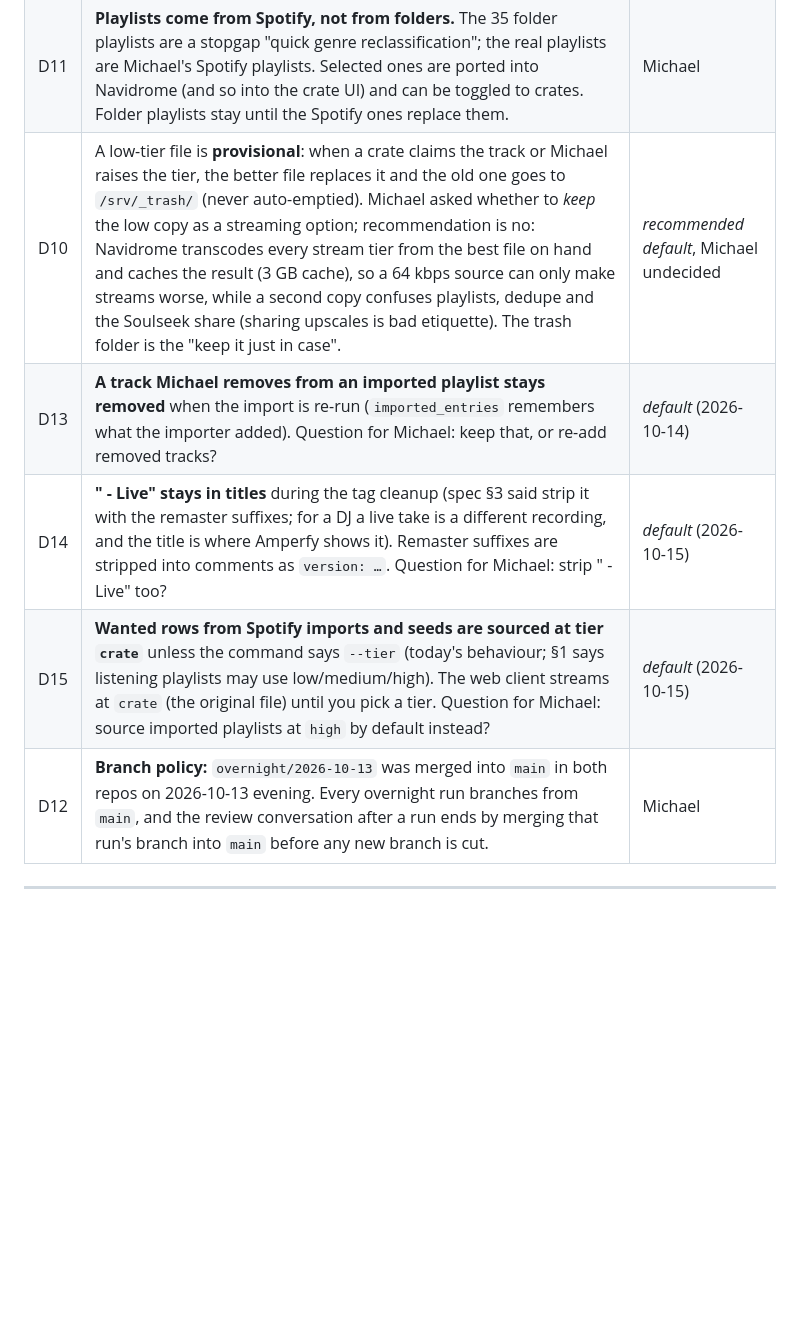
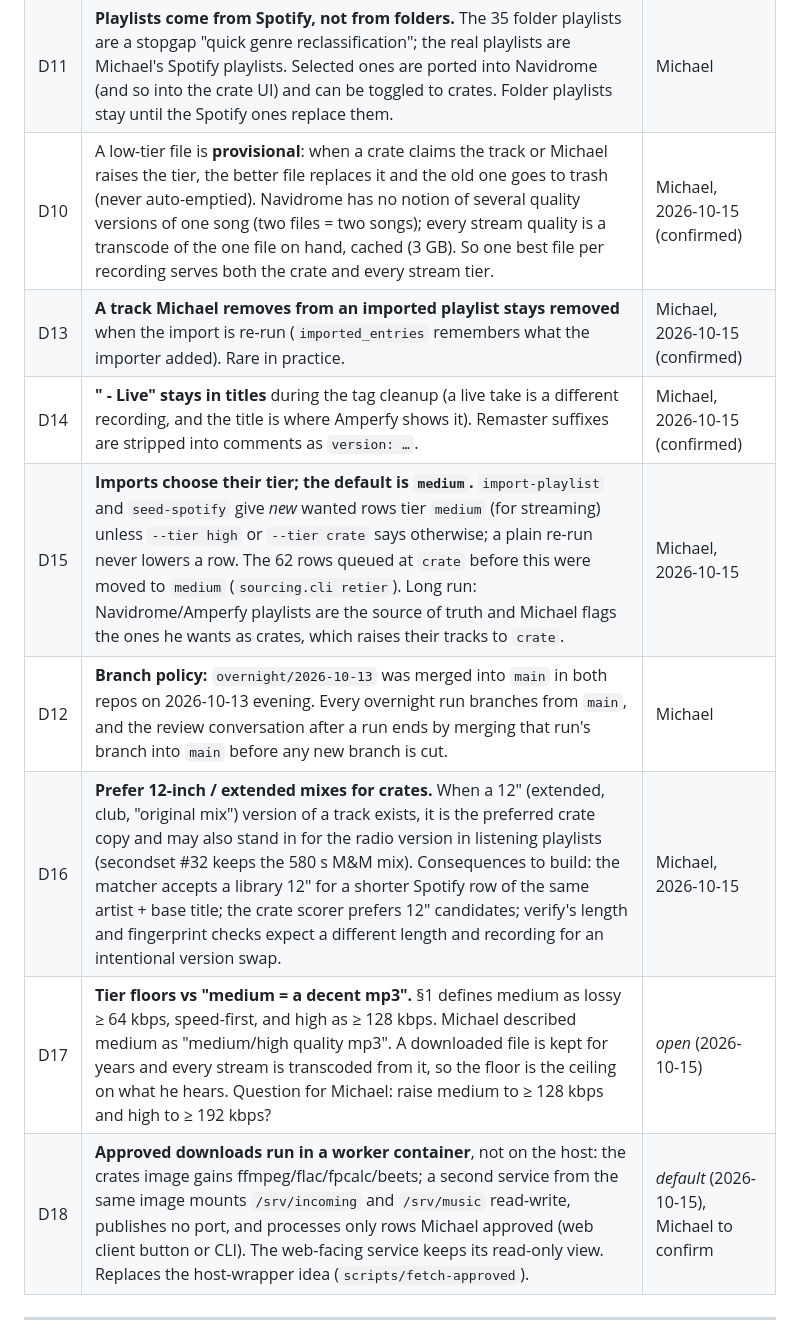
Before and after one commit to mh550/dj-crate-streaming, a Markdown page: docs/specs/2026-10-13-next-session-design.md, the part around the change. Drawn GitHub-style; blank space fills up the shorter version.

Commit message:
docs/specs §0: review 2026-10-15 — D10/D13/D14 confirmed, D15 imports default medium, D16 prefer 12" mixes, D17 tier floors (open), D18 worker container (default)

```diff
--- a/docs/specs/2026-10-13-next-session-design.md
+++ b/docs/specs/2026-10-13-next-session-design.md
@@ -62,11 +62,14 @@ turns §7 into `docs/plans/` plans (writing-plans → executing-plans), bounded
 | D8 | External search sources: Spotify public embed data + MusicBrainz first; SoundCloud deferred (official API needs Artist Pro). | *default* |
 | D9 | Quality tiers are **sourcing tiers** (what the Soulseek getter chooses), with the stream transcode following the same name. Definitions in §1. | Michael |
 | D11 | **Playlists come from Spotify, not from folders.** The 35 folder playlists are a stopgap "quick genre reclassification"; the real playlists are Michael's Spotify playlists. Selected ones are ported into Navidrome (and so into the crate UI) and can be toggled to crates. Folder playlists stay until the Spotify ones replace them. | Michael |
-| D10 | A low-tier file is **provisional**: when a crate claims the track or Michael raises the tier, the better file replaces it and the old one goes to `/srv/_trash/` (never auto-emptied). Michael asked whether to *keep* the low copy as a streaming option; recommendation is no: Navidrome transcodes every stream tier from the best file on hand and caches the result (3 GB cache), so a 64 kbps source can only make streams worse, while a second copy confuses playlists, dedupe and the Soulseek share (sharing upscales is bad etiquette). The trash folder is the "keep it just in case". | *recommended default*, Michael undecided |
-| D13 | **A track Michael removes from an imported playlist stays removed** when the import is re-run (`imported_entries` remembers what the importer added). Question for Michael: keep that, or re-add removed tracks? | *default* (2026-10-14) |
-| D14 | **" - Live" stays in titles** during the tag cleanup (spec §3 said strip it with the remaster suffixes; for a DJ a live take is a different recording, and the title is where Amperfy shows it). Remaster suffixes are stripped into comments as `version: …`. Question for Michael: strip " - Live" too? | *default* (2026-10-15) |
-| D15 | **Wanted rows from Spotify imports and seeds are sourced at tier `crate`** unless the command says `--tier` (today's behaviour; §1 says listening playlists may use low/medium/high). The web client streams at `crate` (the original file) until you pick a tier. Question for Michael: source imported playlists at `high` by default instead? | *default* (2026-10-15) |
+| D10 | A low-tier file is **provisional**: when a crate claims the track or Michael raises the tier, the better file replaces it and the old one goes to trash (never auto-emptied). Navidrome has no notion of several quality versions of one song (two files = two songs); every stream quality is a transcode of the one file on hand, cached (3 GB). So one best file per recording serves both the crate and every stream tier. | Michael, 2026-10-15 (confirmed) |
+| D13 | **A track Michael removes from an imported playlist stays removed** when the import is re-run (`imported_entries` remembers what the importer added). Rare in practice. | Michael, 2026-10-15 (confirmed) |
+| D14 | **" - Live" stays in titles** during the tag cleanup (a live take is a different recording, and the title is where Amperfy shows it). Remaster suffixes are stripped into comments as `version: …`. | Michael, 2026-10-15 (confirmed) |
+| D15 | **Imports choose their tier; the default is `medium`.** `import-playlist` and `seed-spotify` give *new* wanted rows tier `medium` (for streaming) unless `--tier high` or `--tier crate` says otherwise; a plain re-run never lowers a row. The 62 rows queued at `crate` before this were moved to `medium` (`sourcing.cli retier`). Long run: Navidrome/Amperfy playlists are the source of truth and Michael flags the ones he wants as crates, which raises their tracks to `crate`. | Michael, 2026-10-15 |
 | D12 | **Branch policy:** `overnight/2026-10-13` was merged into `main` in both repos on 2026-10-13 evening. Every overnight run branches from `main`, and the review conversation after a run ends by merging that run's branch into `main` before any new branch is cut. | Michael |
+| D16 | **Prefer 12-inch / extended mixes for crates.** When a 12" (extended, club, "original mix") version of a track exists, it is the preferred crate copy and may also stand in for the radio version in listening playlists (secondset #32 keeps the 580 s M&M mix). Consequences to build: the matcher accepts a library 12" for a shorter Spotify row of the same artist + base title; the crate scorer prefers 12" candidates; verify's length and fingerprint checks expect a different length and recording for an intentional version swap. | Michael, 2026-10-15 |
+| D17 | **Tier floors vs "medium = a decent mp3".** §1 defines medium as lossy ≥ 64 kbps, speed-first, and high as ≥ 128 kbps. Michael described medium as "medium/high quality mp3". A downloaded file is kept for years and every stream is transcoded from it, so the floor is the ceiling on what he hears. Question for Michael: raise medium to ≥ 128 kbps and high to ≥ 192 kbps? | *open* (2026-10-15) |
+| D18 | **Approved downloads run in a worker container**, not on the host: the crates image gains ffmpeg/flac/fpcalc/beets; a second service from the same image mounts `/srv/incoming` and `/srv/music` read-write, publishes no port, and processes only rows Michael approved (web client button or CLI). The web-facing service keeps its read-only view. Replaces the host-wrapper idea (`scripts/fetch-approved`). | *default* (2026-10-15), Michael to confirm |
 
 ---
 
```
